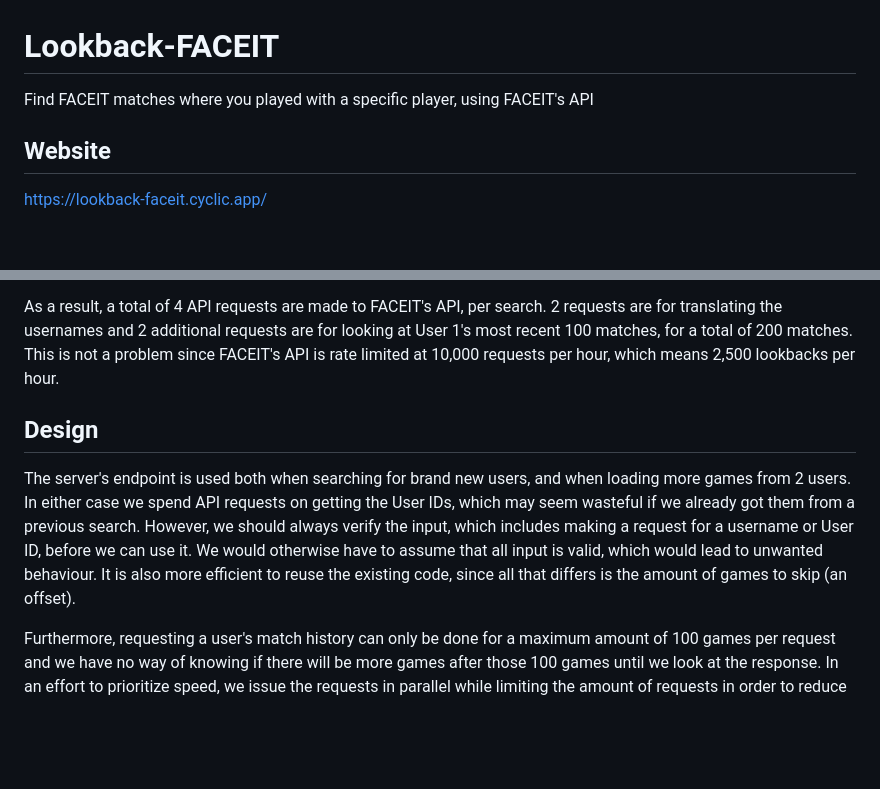
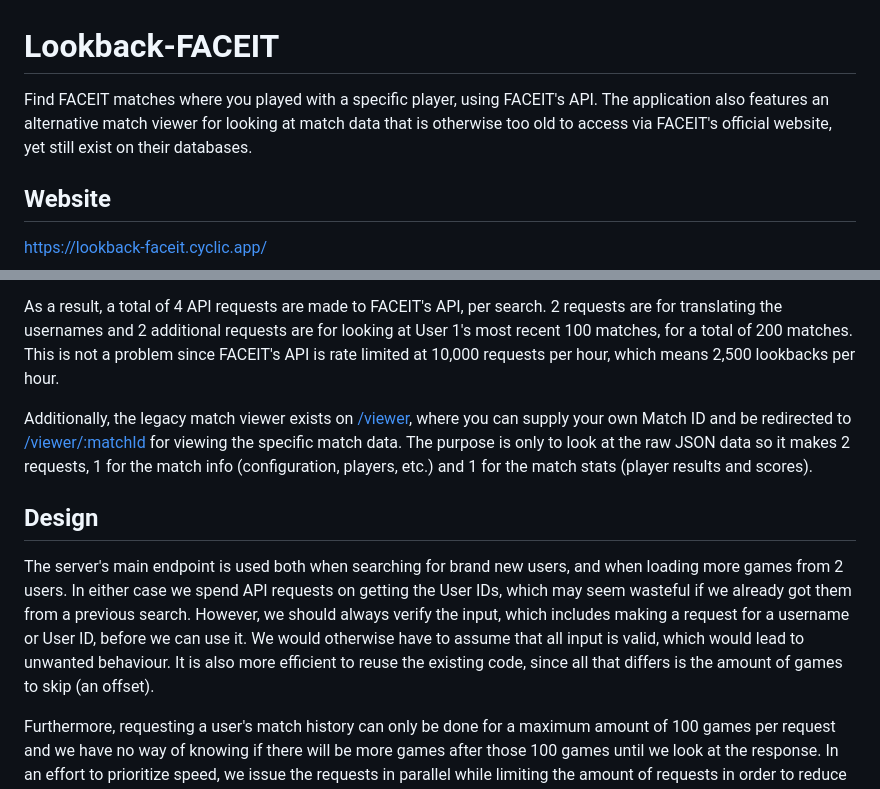
Before and after one commit to alexarne/Lookback-FACEIT, a Markdown page: README.md, 2 parts joined by grey strips. Drawn GitHub-style; blank space fills up the shorter version.

```diff
--- a/README.md
+++ b/README.md
@@ -1,5 +1,5 @@
 # Lookback-FACEIT
-Find FACEIT matches where you played with a specific player, using FACEIT's API
+Find FACEIT matches where you played with a specific player, using FACEIT's API. The application also features an alternative match viewer for looking at match data that is otherwise too old to access via FACEIT's official website, yet still exist on their databases.
 
 ## Website
 
@@ -19,9 +19,11 @@ The user input is in the form of 2 usernames, everything else is either automati
 
 As a result, a total of 4 API requests are made to FACEIT's API, per search. 2 requests are for translating the usernames and 2 additional requests are for looking at User 1's most recent 100 matches, for a total of 200 matches. This is not a problem since FACEIT's API is rate limited at 10,000 requests per hour, which means 2,500 lookbacks per hour.
 
+Additionally, the legacy match viewer exists on [/viewer](https://lookback-faceit.cyclic.app/viewer), where you can supply your own Match ID and be redirected to [/viewer/:matchId](https://lookback-faceit.cyclic.app/viewer/1-8a09ccdb-cbc1-43d1-a14c-60e010ad0397) for viewing the specific match data. The purpose is only to look at the raw JSON data so it makes 2 requests, 1 for the match info (configuration, players, etc.) and 1 for the match stats (player results and scores).
+
 ## Design
 
-The server's endpoint is used both when searching for brand new users, and when loading more games from 2 users. In either case we spend API requests on getting the User IDs, which may seem wasteful if we already got them from a previous search. However, we should always verify the input, which includes making a request for a username or User ID, before we can use it. We would otherwise have to assume that all input is valid, which would lead to unwanted behaviour. It is also more efficient to reuse the existing code, since all that differs is the amount of games to skip (an offset).
+The server's main endpoint is used both when searching for brand new users, and when loading more games from 2 users. In either case we spend API requests on getting the User IDs, which may seem wasteful if we already got them from a previous search. However, we should always verify the input, which includes making a request for a username or User ID, before we can use it. We would otherwise have to assume that all input is valid, which would lead to unwanted behaviour. It is also more efficient to reuse the existing code, since all that differs is the amount of games to skip (an offset).
 
 Furthermore, requesting a user's match history can only be done for a maximum amount of 100 games per request and we have no way of knowing if there will be more games after those 100 games until we look at the response. In an effort to prioritize speed, we issue the requests in parallel while limiting the amount of requests in order to reduce unnecessary checks. It is then up to the user to decide whether or not to check more games, since the first games may already have been enough.
 
```
